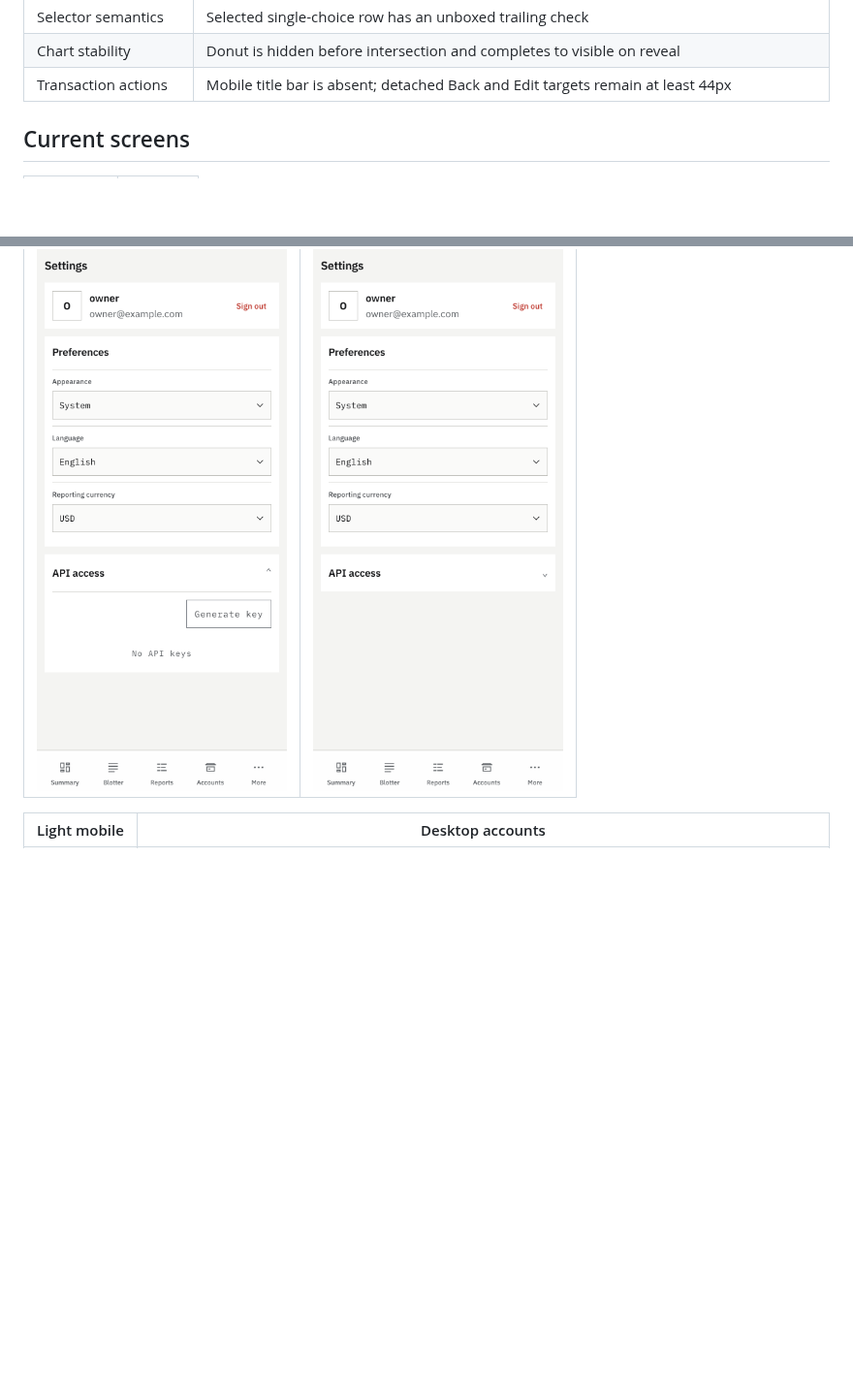
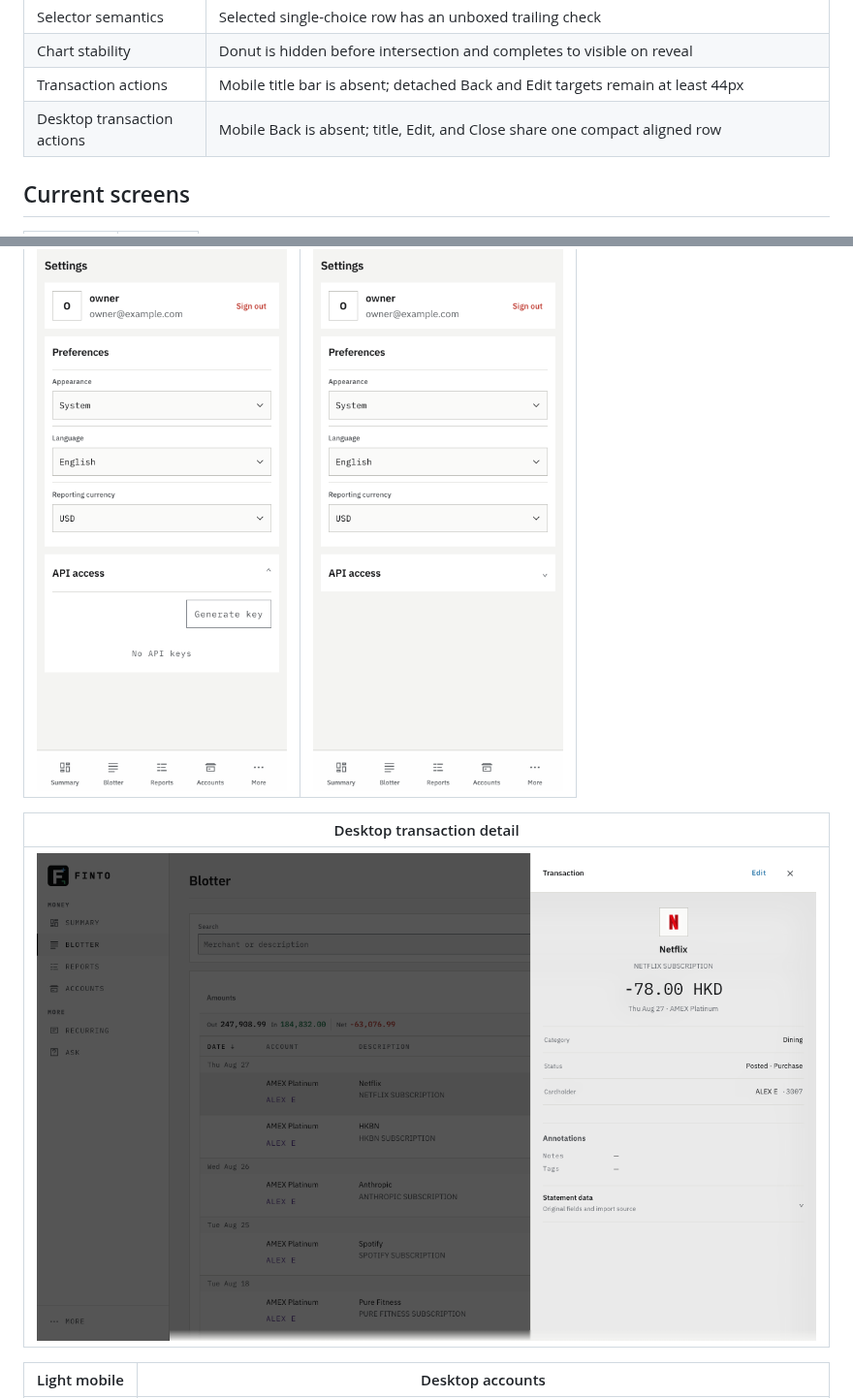
Before and after one commit to XGZepto/Finto, a Markdown page: docs/design/MOBILE_UX.md, 2 parts joined by grey strips. Shown at 97% size. GitHub-like rendering; pictures changed too: docs/design/mobile/blotter-transaction-desktop-after.png (added); blank space fills up the shorter version.

Commit message:
align desktop transaction actions

```diff
--- a/docs/design/MOBILE_UX.md
+++ b/docs/design/MOBILE_UX.md
@@ -113,6 +113,7 @@ These choices follow Apple's official guidance on [layout](https://developer.app
 | Selector semantics | Selected single-choice row has an unboxed trailing check |
 | Chart stability | Donut is hidden before intersection and completes to visible on reveal |
 | Transaction actions | Mobile title bar is absent; detached Back and Edit targets remain at least 44px |
+| Desktop transaction actions | Mobile Back is absent; title, Edit, and Close share one compact aligned row |
 
 ## Current screens
 
@@ -144,6 +145,10 @@ These choices follow Apple's official guidance on [layout](https://developer.app
 |---|---|
 | ![API access disclosure](mobile/settings-api-after.png) | ![Light settings](mobile/settings-light-after.png) |
 
+| Desktop transaction detail |
+|---|
+| ![Aligned desktop transaction actions](mobile/blotter-transaction-desktop-after.png) |
+
 | Light mobile | Desktop accounts |
 |---|---|
 | ![Light accounts](mobile/accounts-light-after.png) | ![Desktop accounts](mobile/accounts-desktop-after.png) |
```
Also changed, not shown: docs/design/HANDOFF.md (+3 -0 lines), 2 other files.
